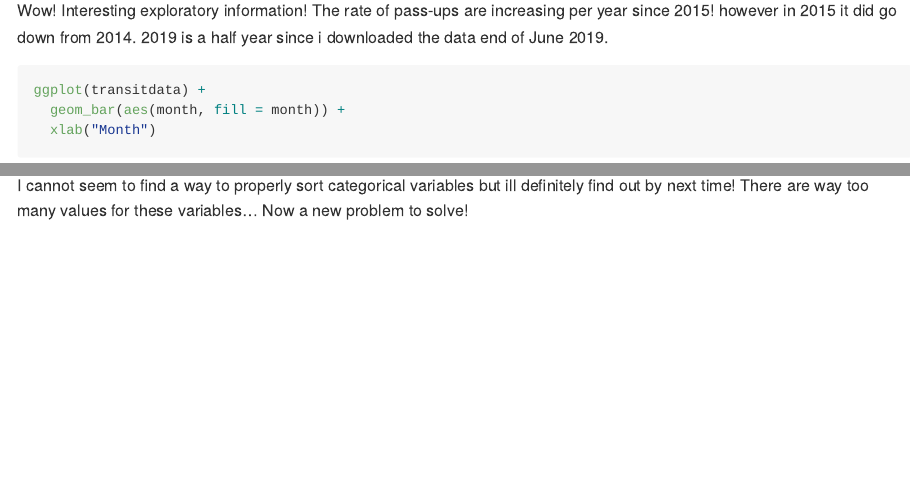
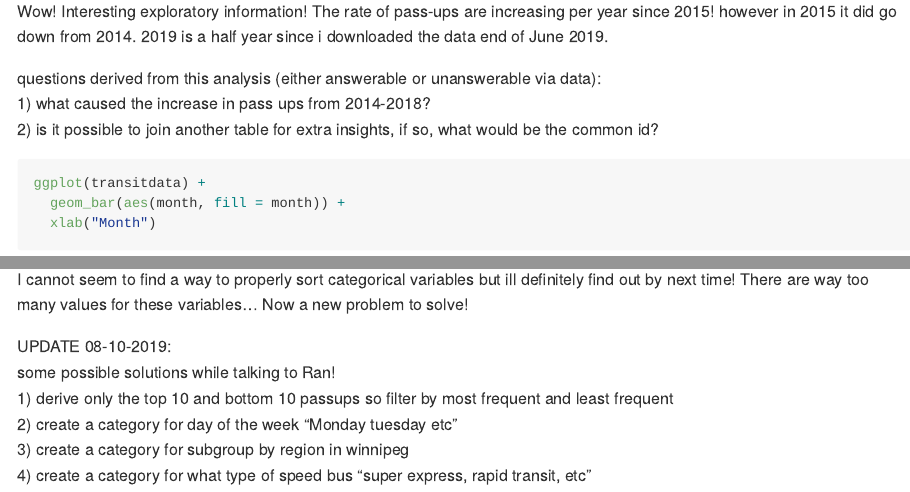
Before and after one commit to mnesca/corgi_cubicle, an R Markdown document (RMD_Wpg_Transit_Analysis.Rmd): the page in a window 1100 px wide, from 4360 px down before the commit and from 4400 px down after it, so that both start at the same text, and a second part further down, joined at a grey line. The pictures show the output file RMD_Wpg_Transit_Analysis.md that the author committed with the source, drawn offline in the style of GitHub; long lines of code are wrapped.

Commit message:
we updated some comments and derived some ideas to split up the massive categorical variables.

````diff
--- a/RMD_Wpg_Transit_Analysis.Rmd
+++ b/RMD_Wpg_Transit_Analysis.Rmd
@@ -112,6 +113,10 @@ ggplot(transitdata) +
 ```
 
 Wow! Interesting exploratory information! The rate of pass-ups are increasing per year since 2015! however in 2015 it did go down from 2014. 2019 is a half year since i downloaded the data end of June 2019.
+
+questions derived from this analysis (either answerable or unanswerable via data):
+1) what caused the increase in pass ups from 2014-2018?
+2) is it possible to join another table for extra insights, if so, what would be the common id?
 
 ```{r GGPLOT Data Exploration - month, include=TRUE}
 ggplot(transitdata) +
@@ -134,3 +139,10 @@ ggplot(transitdata) +
 ```
 
 I cannot seem to find a way to properly sort categorical variables but ill definitely find out by next time! There are way too many values for these variables... Now a new problem to solve!
+
+UPDATE 08-10-2019:
+some possible solutions while talking to Ran!
+1) derive only the top 10 and bottom 10 passups so filter by most frequent and least frequent
+2) create a category for day of the week "Monday tuesday etc"
+3) create a category for subgroup by region in winnipeg
+4) create a category for what type of speed bus "super express, rapid transit, etc"
````
Also changed, not shown: RMD_Wpg_Transit_Analysis.md, RMD_Wpg_Transit_Analysis.Rmd (1 more changed lines).
